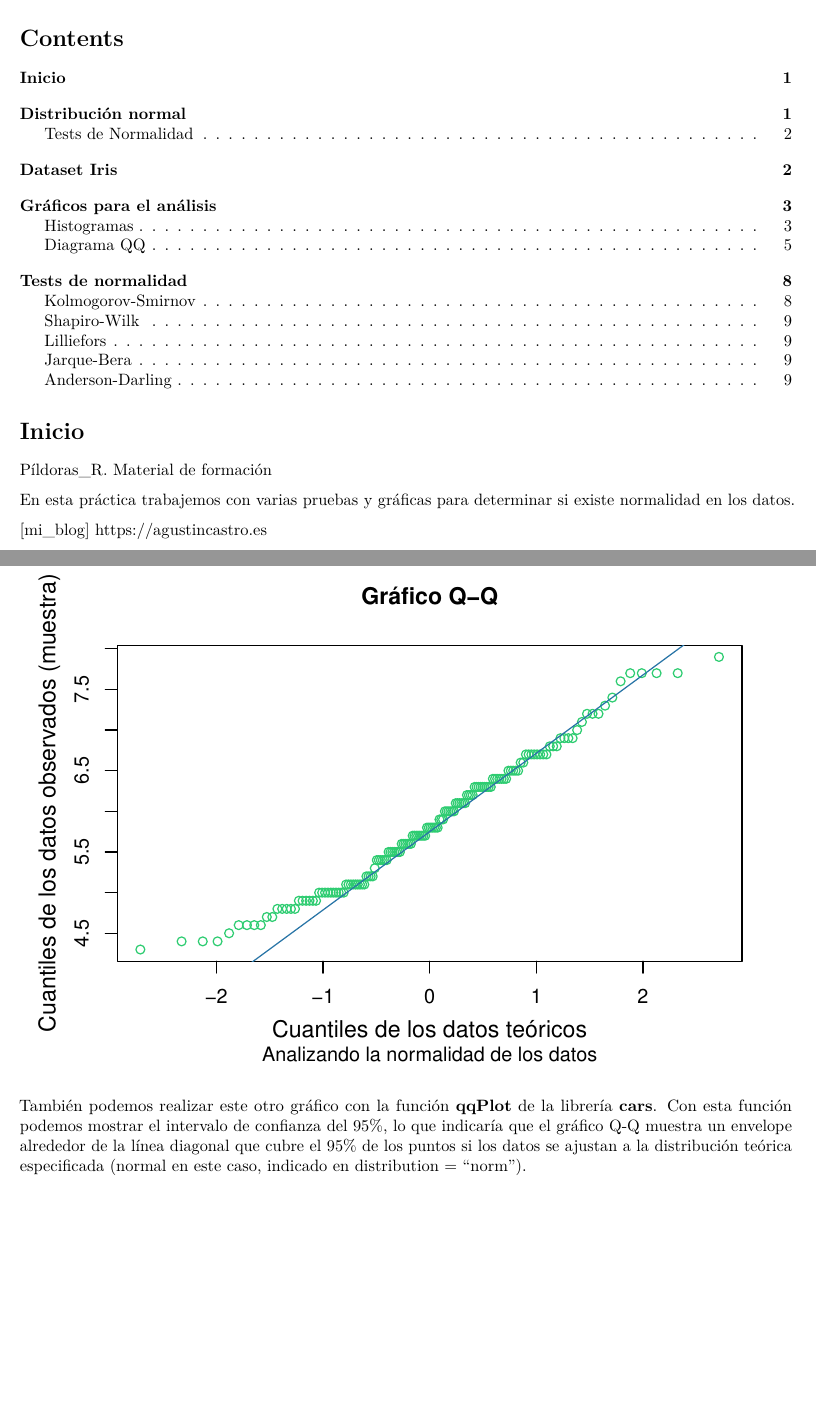
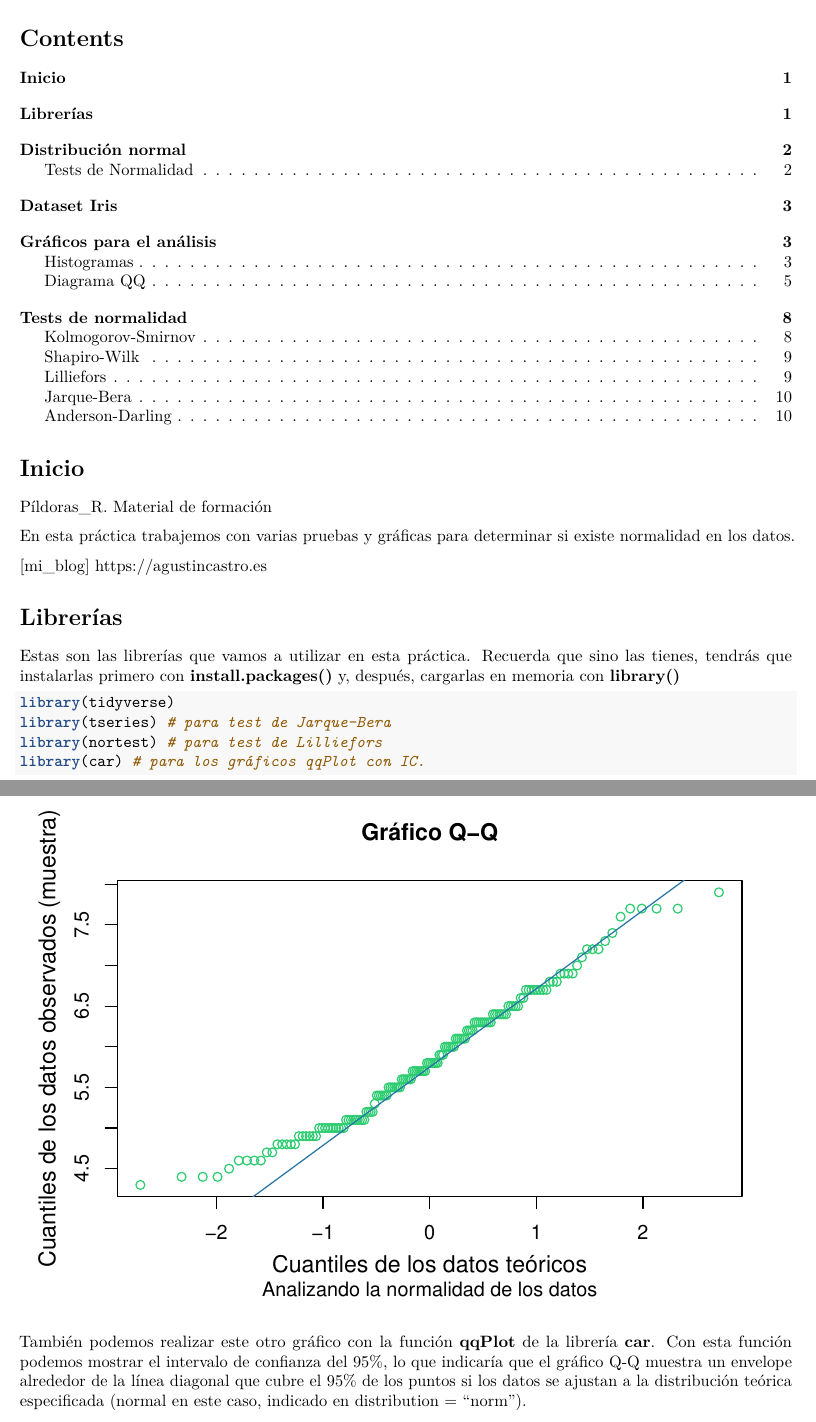
Before and after one commit to acastromartinez/GITHUB---R, an R Markdown document (Estudio de la Normalidad/Tests de Normalidad.Rmd): two parts of pages 1 and 7 of 10, joined at a grey line, cut so that both start at the same text, the shorter picture padded with empty space. Rendered offline with R 4.5, knitr and Pandoc, then LaTeX, with nearby package versions; both versions are drawn in the output format of the newer one.

Commit message:
updated 21/10/2023

````diff
--- a/Estudio de la Normalidad/Tests de Normalidad.Rmd
+++ b/Estudio de la Normalidad/Tests de Normalidad.Rmd
@@ -3,6 +3,9 @@ title: "Tests de Normalidad"
 author: "Agustín Castro"
 date: "`r Sys.Date()`"
 output:
+  pdf_document:
+    toc: yes
+    toc_depth: '3'
   html_document:
     toc: yes
     toc_float: yes
@@ -12,9 +15,6 @@ output:
     theme: spacelab
     highlight: kate
     df_print: paged
-  pdf_document:
-    toc: yes
-    toc_depth: '3'
 ---
 
 # Inicio
@@ -29,6 +29,14 @@ En esta práctica trabajemos con varias pruebas y gráficas para determinar si e
 
 knitr::opts_chunk$set(echo = TRUE)
 
+library(tidyverse)
+library(tseries) # para test de Jarque-Bera
+library(nortest) # para test de Lilliefors
+library(car) # para los gráficos qqPlot con IC.
+```
+# Librerías
+Estas son las librerías que vamos a utilizar en esta práctica. Recuerda que sino las tienes, tendrás que instalarlas primero con **install.packages()** y, después, cargarlas en memoria con **library()**
+```{r}
 library(tidyverse)
 library(tseries) # para test de Jarque-Bera
 library(nortest) # para test de Lilliefors
@@ -190,7 +198,7 @@ qqline(iris$Sepal.Length,
        lwd = 1)
 ```
 
-También podemos realizar este otro gráfico con la función **qqPlot** de la librería **cars**.
+También podemos realizar este otro gráfico con la función **qqPlot** de la librería **car**.
 Con esta función podemos mostrar el intervalo de confianza del 95%, lo que indicaría que el gráfico Q-Q muestra un envelope alrededor de la línea diagonal que cubre el 95% de los puntos si los datos se ajustan a la distribución teórica especificada (normal en este caso, indicado en distribution = "norm").
 
 Con la función qqPlot de cars es posible indicar con qué distribución comparamos el ajuste de los datos y, que se muestre el intervalo de confianza que indiquemos. Es posible, por ejemplo, calcularlo para un 99%, en vez del 95%.
````
Also changed, not shown: Estudio de la Normalidad/Tests-de-Normalidad.html, Estudio de la Normalidad/Tests-de-Normalidad.pdf.
